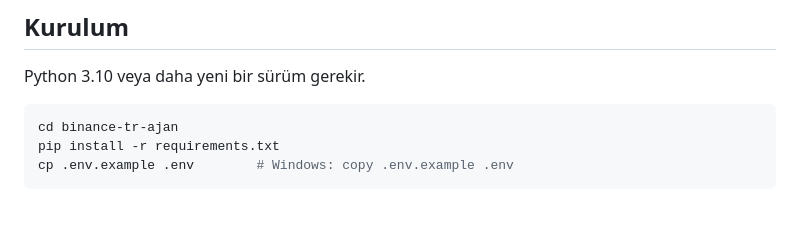
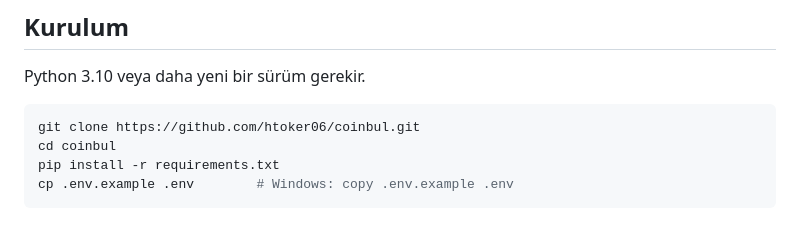
Before and after one commit to htoker06/coinbul, a Markdown page: README.md, the part around the change. Rendered like a GitHub page.

Commit message:
README: kurulum komutunu yeni depoya göre düzelt
Co-Authored-By: Claude Opus 5.5 <noreply@anthropic.com>
Claude-Session: https://claude.ai/code/session_01SynXuC6ariVMjNujvt3yti

````diff
--- a/README.md
+++ b/README.md
@@ -44,7 +44,8 @@ Ajan sadece kendi aldığı miktarı satar. Hesabınızda daha önceden bulunan
 Python 3.10 veya daha yeni bir sürüm gerekir.
 
 ```bash
-cd binance-tr-ajan
+git clone https://github.com/htoker06/coinbul.git
+cd coinbul
 pip install -r requirements.txt
 cp .env.example .env        # Windows: copy .env.example .env
 ```
````
